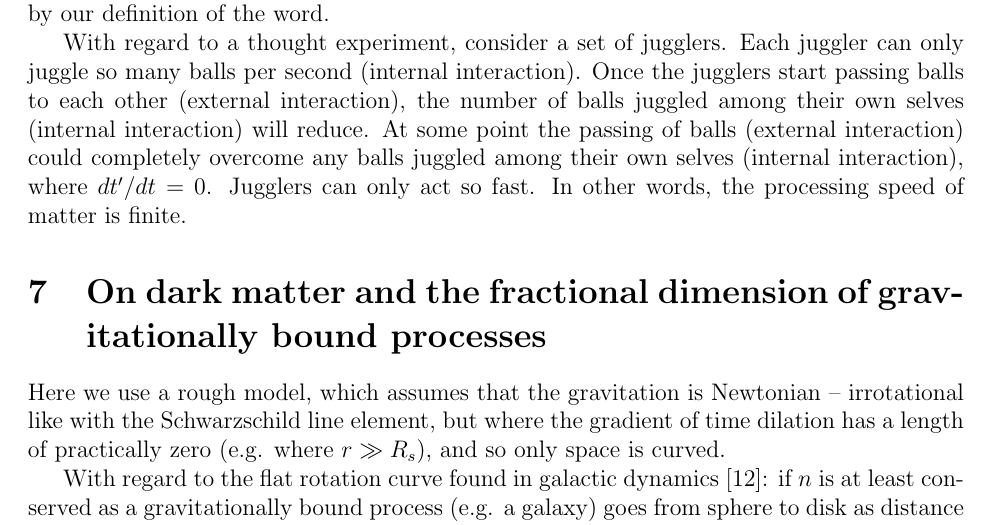
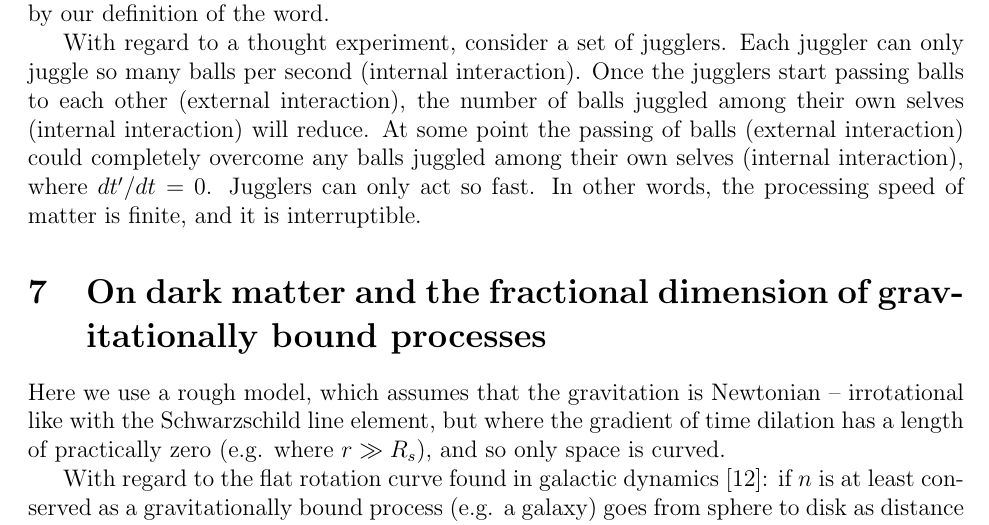
Before and after one commit to sjhalayka/papers, a LaTeX paper (anisotropic gravitation/bezier_escape.tex): part of page 4 of 7, cut so that both start at the same text. Compiled offline with pdfLaTeX.

Commit message:
Add files via upload

```diff
--- a/anisotropic gravitation/bezier_escape.tex
+++ b/anisotropic gravitation/bezier_escape.tex
@@ -204,7 +204,7 @@ Each juggler can only juggle so many balls per second (internal interaction).
 Once the jugglers start passing balls to each other (external interaction), the number of balls juggled among their own selves (internal interaction) will reduce.
 At some point the passing of balls (external interaction) could completely overcome any balls juggled among their own selves (internal interaction), where $dt'/dt = 0$.
 Jugglers can only act so fast.
-In other words, the processing speed of matter is finite.
+In other words, the processing speed of matter is finite, and it is interruptible.
 
 
 
```
Also changed, not shown: anisotropic gravitation/bezier_escape.pdf.
